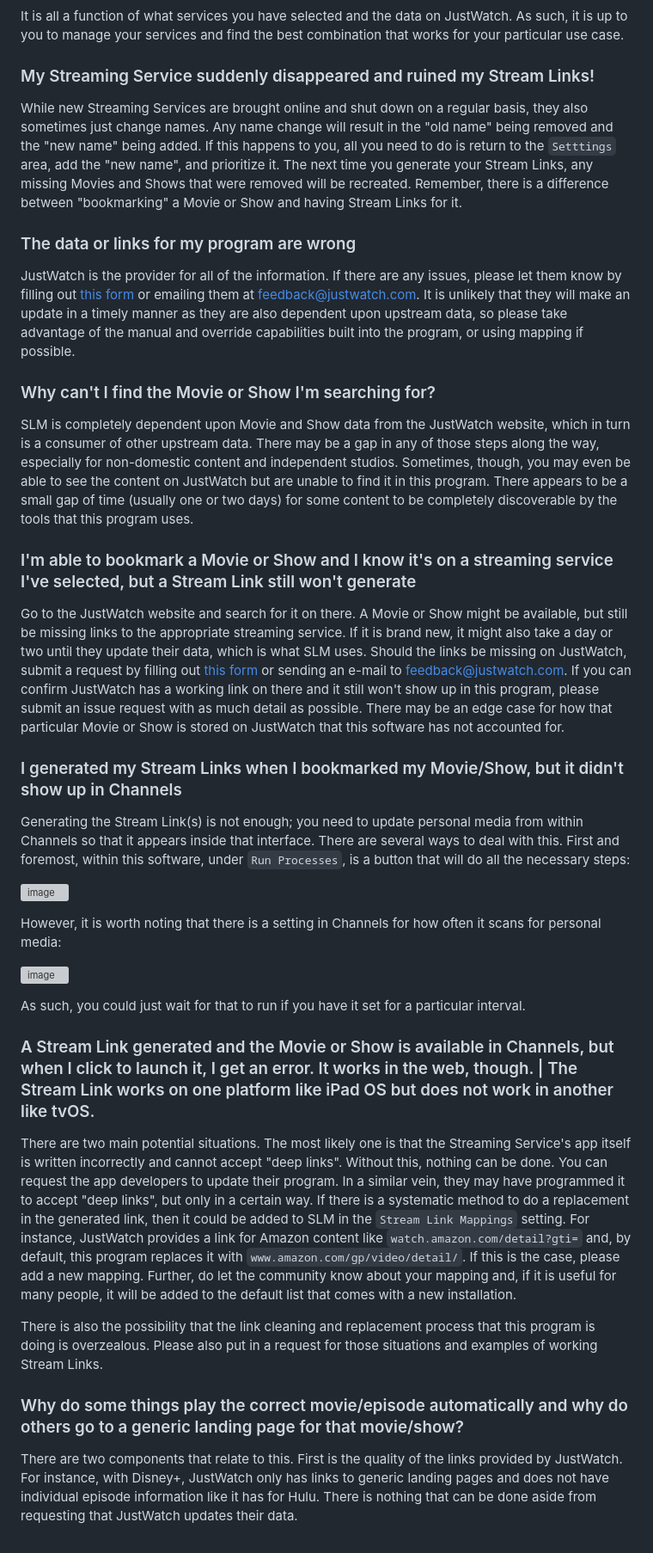
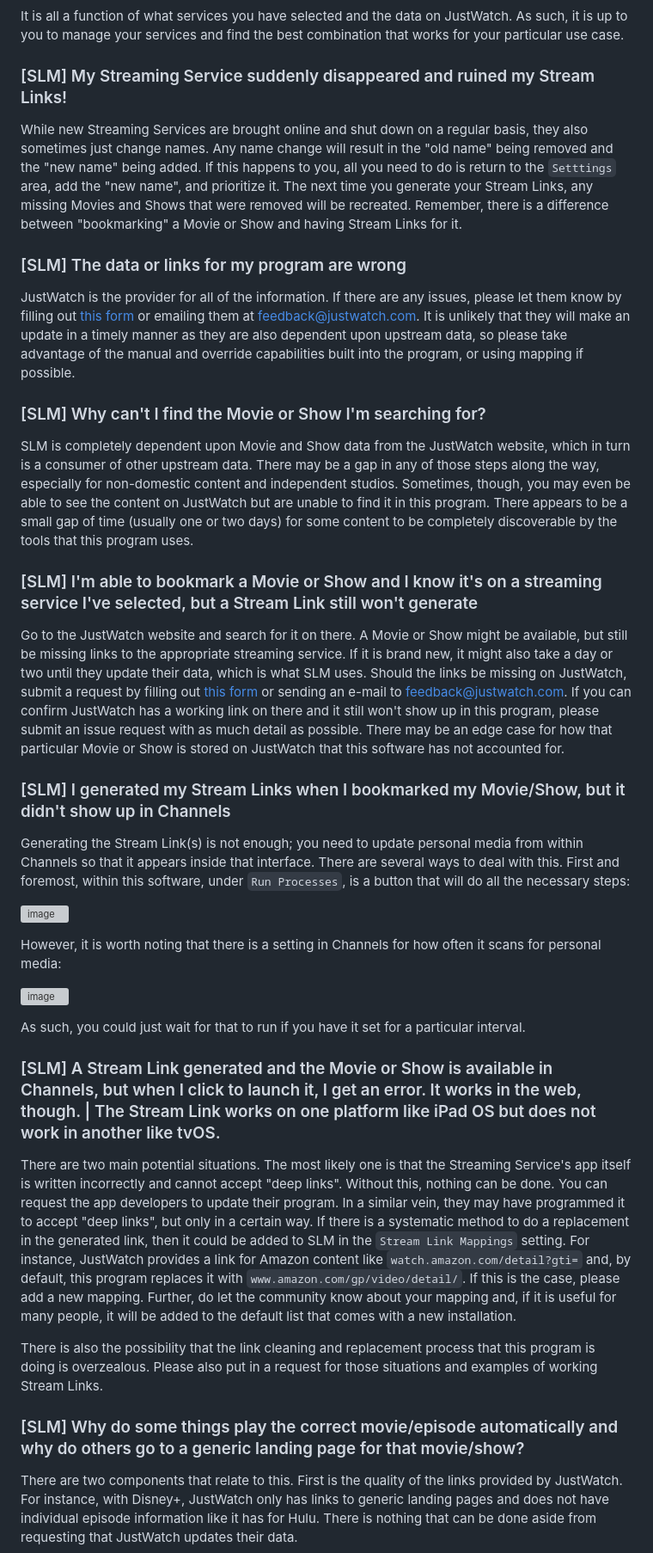
Before and after one commit to babsonnexus/stream-link-manager-for-channels, a Markdown page: README.md, the part around the change printed below. Shown: that part at 86% size. Drawn GitHub-style; grey boxes are pictures that could not be loaded.

````diff
--- a/README.md
+++ b/README.md
@@ -1010,19 +1010,19 @@ You end up with no Stream Link:
 
 It is all a function of what services you have selected and the data on JustWatch. As such, it is up to you to manage your services and find the best combination that works for your particular use case.
 
-### My Streaming Service suddenly disappeared and ruined my Stream Links!
+### [SLM] My Streaming Service suddenly disappeared and ruined my Stream Links!
 While new Streaming Services are brought online and shut down on a regular basis, they also sometimes just change names. Any name change will result in the "old name" being removed and the "new name" being added. If this happens to you, all you need to do is return to the ```Setttings``` area, add the "new name", and prioritize it. The next time you generate your Stream Links, any missing Movies and Shows that were removed will be recreated. Remember, there is a difference between "bookmarking" a Movie or Show and having Stream Links for it.
 
-### The data or links for my program are wrong
+### [SLM] The data or links for my program are wrong
 JustWatch is the provider for all of the information. If there are any issues, please let them know by filling out [this form](https://support.justwatch.com/hc/en-us/requests/new) or emailing them at feedback@justwatch.com. It is unlikely that they will make an update in a timely manner as they are also dependent upon upstream data, so please take advantage of the manual and override capabilities built into the program, or using mapping if possible.
 
-### Why can't I find the Movie or Show I'm searching for?
+### [SLM] Why can't I find the Movie or Show I'm searching for?
 SLM is completely dependent upon Movie and Show data from the JustWatch website, which in turn is a consumer of other upstream data. There may be a gap in any of those steps along the way, especially for non-domestic content and independent studios. Sometimes, though, you may even be able to see the content on JustWatch but are unable to find it in this program. There appears to be a small gap of time (usually one or two days) for some content to be completely discoverable by the tools that this program uses.
 
-### I'm able to bookmark a Movie or Show and I know it's on a streaming service I've selected, but a Stream Link still won't generate
+### [SLM] I'm able to bookmark a Movie or Show and I know it's on a streaming service I've selected, but a Stream Link still won't generate
 Go to the JustWatch website and search for it on there. A Movie or Show might be available, but still be missing links to the appropriate streaming service. If it is brand new, it might also take a day or two until they update their data, which is what SLM uses. Should the links be missing on JustWatch, submit a request by filling out [this form](https://support.justwatch.com/hc/en-us/requests/new) or sending an e-mail to feedback@justwatch.com. If you can confirm JustWatch has a working link on there and it still won't show up in this program, please submit an issue request with as much detail as possible. There may be an edge case for how that particular Movie or Show is stored on JustWatch that this software has not accounted for.
 
-### I generated my Stream Links when I bookmarked my Movie/Show, but it didn't show up in Channels
+### [SLM] I generated my Stream Links when I bookmarked my Movie/Show, but it didn't show up in Channels
 Generating the Stream Link(s) is not enough; you need to update personal media from within Channels so that it appears inside that interface. There are several ways to deal with this. First and foremost, within this software, under ```Run Processes```, is a button that will do all the necessary steps:
 
 ![image](https://github.com/user-attachments/assets/7163353d-9e95-42b9-9bf3-2c942f2aa490)
@@ -1033,12 +1033,12 @@ However, it is worth noting that there is a setting in Channels for how often it
 
 As such, you could just wait for that to run if you have it set for a particular interval.
 
-### A Stream Link generated and the Movie or Show is available in Channels, but when I click to launch it, I get an error. It works in the web, though. | The Stream Link works on one platform like iPad OS but does not work in another like tvOS.
+### [SLM] A Stream Link generated and the Movie or Show is available in Channels, but when I click to launch it, I get an error. It works in the web, though. | The Stream Link works on one platform like iPad OS but does not work in another like tvOS.
 There are two main potential situations. The most likely one is that the Streaming Service's app itself is written incorrectly and cannot accept "deep links". Without this, nothing can be done. You can request the app developers to update their program. In a similar vein, they may have programmed it to accept "deep links", but only in a certain way. If there is a systematic method to do a replacement in the generated link, then it could be added to SLM in the ```Stream Link Mappings``` setting. For instance, JustWatch provides a link for Amazon content like ```watch.amazon.com/detail?gti=``` and, by default, this program replaces it with ```www.amazon.com/gp/video/detail/```. If this is the case, please add a new mapping. Further, do let the community know about your mapping and, if it is useful for many people, it will be added to the default list that comes with a new installation.
 
 There is also the possibility that the link cleaning and replacement process that this program is doing is overzealous. Please also put in a request for those situations and examples of working Stream Links.
 
-### Why do some things play the correct movie/episode automatically and why do others go to a generic landing page for that movie/show?
+### [SLM] Why do some things play the correct movie/episode automatically and why do others go to a generic landing page for that movie/show?
 There are two components that relate to this. First is the quality of the links provided by JustWatch. For instance, with Disney+, JustWatch only has links to generic landing pages and does not have individual episode information like it has for Hulu. There is nothing that can be done aside from requesting that JustWatch updates their data.
 
 The second situation is that even though JustWatch provides links to more generic areas, there may be systematic ways to correct them. As an example, JustWatch provides a link to a movie on Netflix that looks like this: ```http://www.netflix.com/title/81078554```. However, if you replace ```title``` with ```watch```, it will play automatically. This being a “systematic way” to do a replace, it was included in the ```Stream Link Mappings``` settings as highlighted above. If you have more examples that could be accomplished this way, please let the community know. If they are deemed benefitial for other users, they will be added to the default list that comes with a new installation.
````
Also changed, not shown: other parts of README.md (+33 -5 lines).
